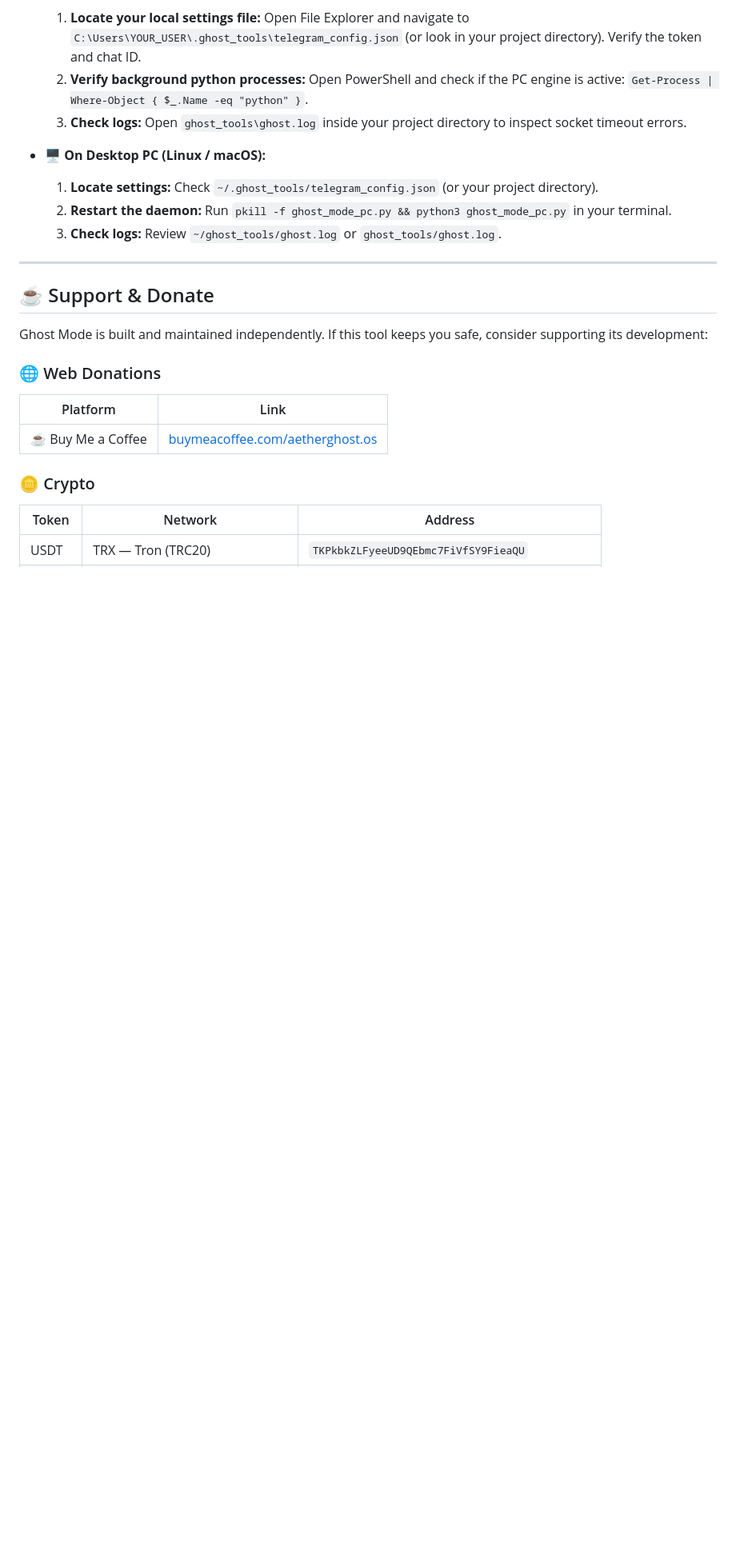
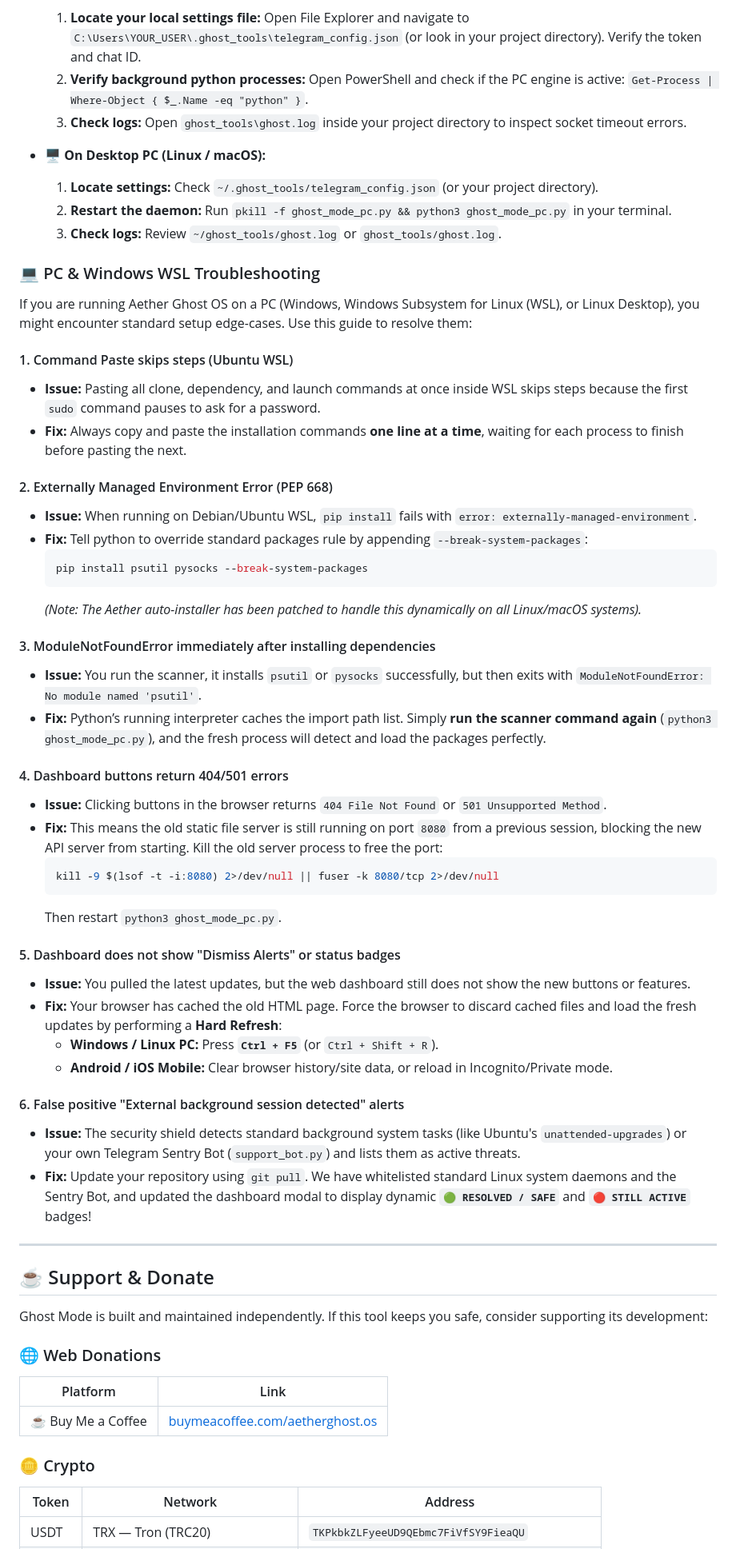
Before and after one commit to AETHERGHOSTOS/ghost-mode, a Markdown page: README.md, the part around the change. Shown at 80% size. Drawn GitHub-style; blank space fills up the shorter version.

Commit message:
docs: add PC & Windows WSL Troubleshooting guide to README.md

````diff
--- a/README.md
+++ b/README.md
@@ -580,6 +580,44 @@ If your Telegram Sentry Bot is completely silent and does not respond to `/statu
     2.  **Restart the daemon:** Run `pkill -f ghost_mode_pc.py && python3 ghost_mode_pc.py` in your terminal.
     3.  **Check logs:** Review `~/ghost_tools/ghost.log` or `ghost_tools/ghost.log`.
 
+### 💻 PC & Windows WSL Troubleshooting
+
+If you are running Aether Ghost OS on a PC (Windows, Windows Subsystem for Linux (WSL), or Linux Desktop), you might encounter standard setup edge-cases. Use this guide to resolve them:
+
+#### 1. Command Paste skips steps (Ubuntu WSL)
+* **Issue:** Pasting all clone, dependency, and launch commands at once inside WSL skips steps because the first `sudo` command pauses to ask for a password.
+* **Fix:** Always copy and paste the installation commands **one line at a time**, waiting for each process to finish before pasting the next.
+
+#### 2. Externally Managed Environment Error (PEP 668)
+* **Issue:** When running on Debian/Ubuntu WSL, `pip install` fails with `error: externally-managed-environment`.
+* **Fix:** Tell python to override standard packages rule by appending `--break-system-packages`:
+  ```bash
+  pip install psutil pysocks --break-system-packages
+  ```
+  *(Note: The Aether auto-installer has been patched to handle this dynamically on all Linux/macOS systems).*
+
+#### 3. ModuleNotFoundError immediately after installing dependencies
+* **Issue:** You run the scanner, it installs `psutil` or `pysocks` successfully, but then exits with `ModuleNotFoundError: No module named 'psutil'`.
+* **Fix:** Python’s running interpreter caches the import path list. Simply **run the scanner command again** (`python3 ghost_mode_pc.py`), and the fresh process will detect and load the packages perfectly.
+
+#### 4. Dashboard buttons return 404/501 errors
+* **Issue:** Clicking buttons in the browser returns `404 File Not Found` or `501 Unsupported Method`.
+* **Fix:** This means the old static file server is still running on port `8080` from a previous session, blocking the new API server from starting. Kill the old server process to free the port:
+  ```bash
+  kill -9 $(lsof -t -i:8080) 2>/dev/null || fuser -k 8080/tcp 2>/dev/null
+  ```
+  Then restart `python3 ghost_mode_pc.py`.
+
+#### 5. Dashboard does not show "Dismiss Alerts" or status badges
+* **Issue:** You pulled the latest updates, but the web dashboard still does not show the new buttons or features.
+* **Fix:** Your browser has cached the old HTML page. Force the browser to discard cached files and load the fresh updates by performing a **Hard Refresh**:
+  * **Windows / Linux PC:** Press **`Ctrl + F5`** (or `Ctrl + Shift + R`).
+  * **Android / iOS Mobile:** Clear browser history/site data, or reload in Incognito/Private mode.
+
+#### 6. False positive "External background session detected" alerts
+* **Issue:** The security shield detects standard background system tasks (like Ubuntu's `unattended-upgrades`) or your own Telegram Sentry Bot (`support_bot.py`) and lists them as active threats.
+* **Fix:** Update your repository using `git pull`. We have whitelisted standard Linux system daemons and the Sentry Bot, and updated the dashboard modal to display dynamic **`🟢 RESOLVED / SAFE`** and **`🔴 STILL ACTIVE`** badges!
+
 ---
 
 ## ☕ Support & Donate
````
